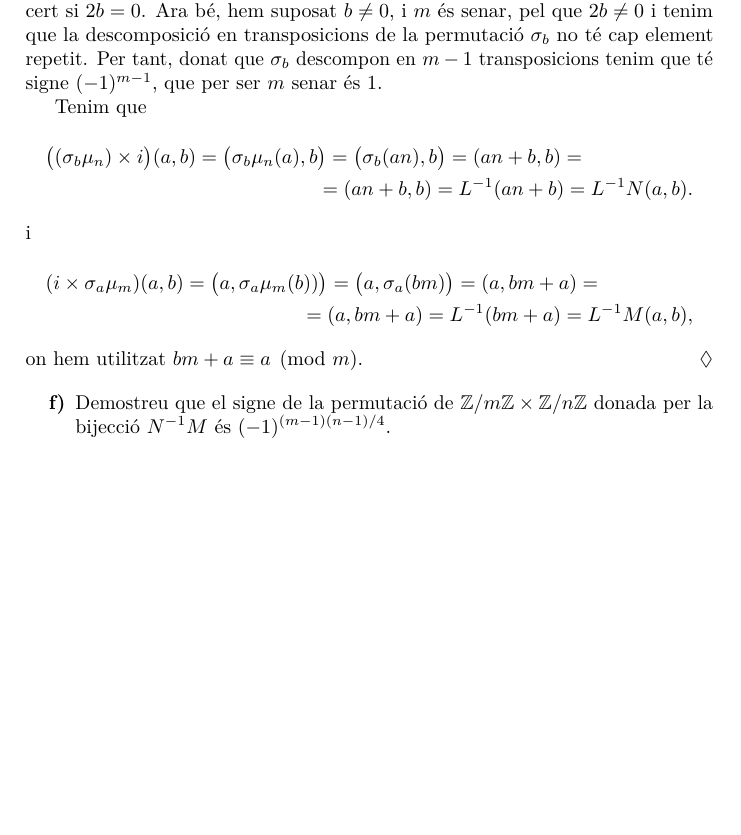
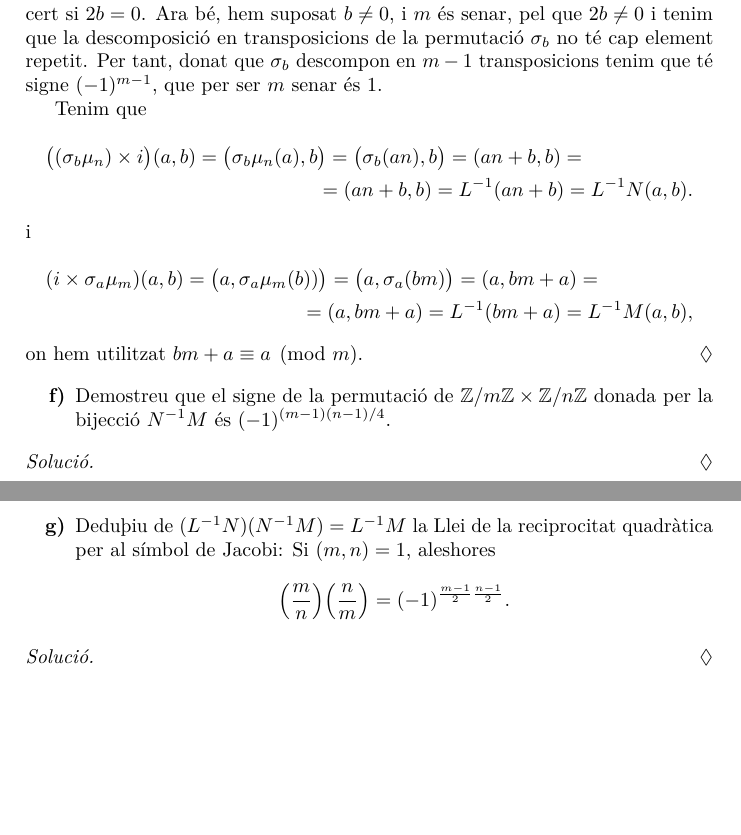
Before and after one commit to claudi/lliurament-aritmetica, a LaTeX document (1462908.tex): part of page 4 of 4 before the commit and two parts of pages 4 and 5 of 5 after it, the two joined at a grey line, cut so that both start at the same text, the shorter picture padded with empty space. Compiled offline with pdfLaTeX.

Commit message:
Add statement for g)

```diff
--- a/1462908.tex
+++ b/1462908.tex
@@ -407,4 +407,24 @@ Es defineix el~\emph{símbol de Jacobi} com:
         és~\((-1)^{(m-1)(n-1)/4}\).
 \end{enumerate}
 
+\begin{solution}
+    % TODO
+\end{solution}
+
+\begin{enumerate}
+    \item[\textbf{g)}] Deduþiu de~\((L^{-1}N)(N^{-1}M)=L^{-1}M\) la Llei de la
+        reciprocitat quadràtica per al símbol de Jacobi:
+        Si~\((m,n)=1\), aleshores
+        \[
+            \Bigl(\frac{m}{n}\Bigr)
+            \Bigl(\frac{n}{m}\Bigr)
+            =
+            (-1)^{\frac{m-1}{2}\frac{n-1}{2}}.
+        \]
+\end{enumerate}
+
+\begin{solution}
+    % TODO
+\end{solution}
+
 \end{document}
```
